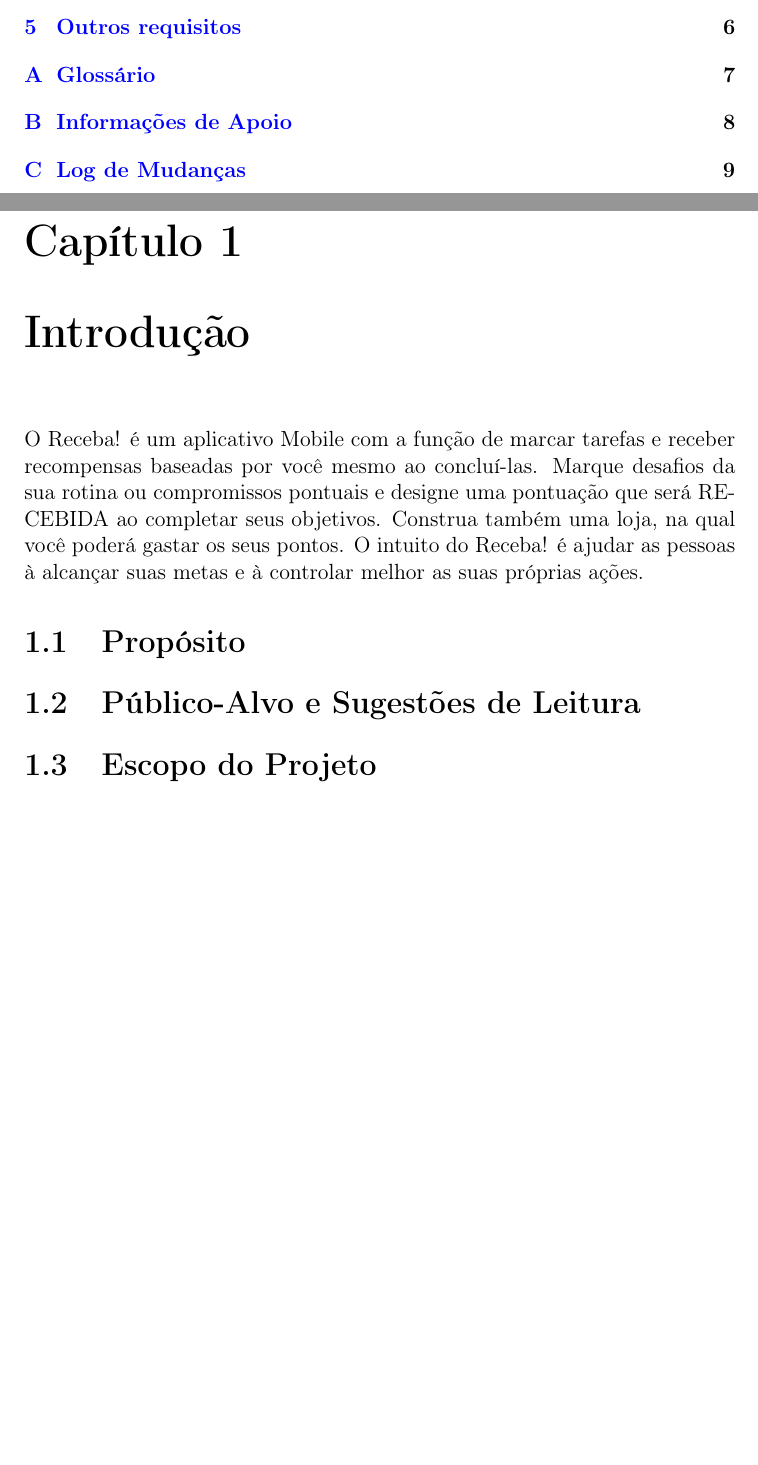
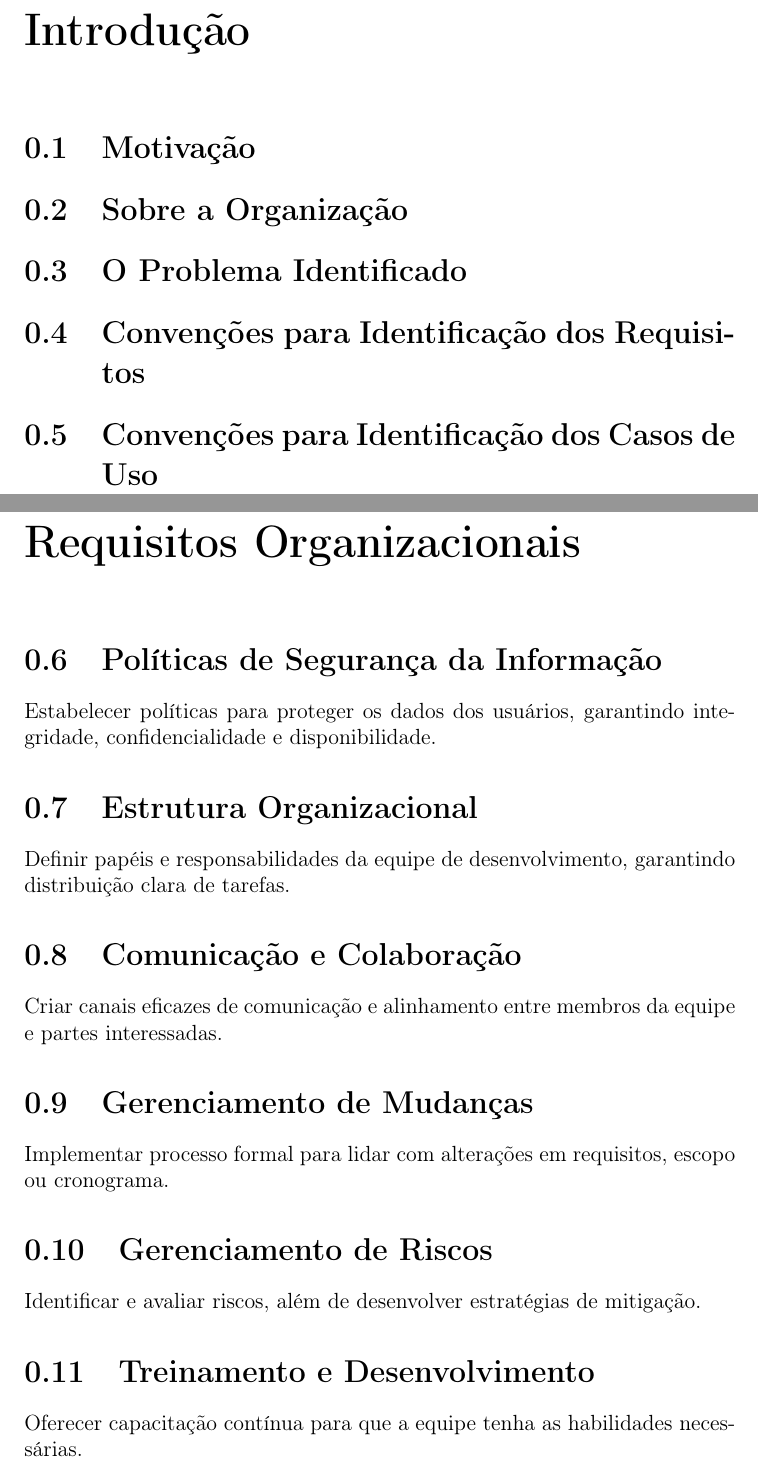
Before and after one commit to oEnzoRibas/receba-app, a LaTeX document (architecture/SRS/main.tex, which reads architecture/SRS/capitulos/cap1.tex, architecture/SRS/capitulos/cap2.tex): two parts of pages 2 and 3 of 10 before the commit and two parts of pages 3 and 4 of 6 after it, joined at a grey line, cut at the place of the change, the shorter picture padded with empty space. Compiled offline with pdfLaTeX.

Commit message:
Revert "Reestrutura capítulos e adiciona apêndices ao SRS"
This reverts commit 0f4cc68cf164fe4581e94c84a0257f83ccf8fa1b.

```diff
--- a/architecture/SRS/capitulos/cap1.tex
+++ b/architecture/SRS/capitulos/cap1.tex
@@ -1,10 +1,16 @@
 % ===========================
+\chapter*{Introdução}
 
-\chapter{Introdução}
-O Receba! é um aplicativo Mobile com a função de marcar tarefas e receber recompensas baseadas por você mesmo ao concluí-las. Marque desafios da sua rotina ou compromissos pontuais e designe uma pontuação que será RECEBIDA ao completar seus objetivos. Construa também uma loja, na qual você poderá gastar os seus pontos. O intuito do Receba! é ajudar as pessoas à alcançar suas metas e à controlar melhor as suas próprias ações.
+\section{Motivação}
 
-\section{Propósito}
 
-\section{Público-Alvo e Sugestões de Leitura}
+\section{Sobre a Organização}
 
-\section{Escopo do Projeto}
+
+\section{O Problema Identificado}
+
+
+\section{Convenções para Identificação dos Requisitos}
+
+
+\section{Convenções para Identificação dos Casos de Uso}
--- a/architecture/SRS/capitulos/cap2.tex
+++ b/architecture/SRS/capitulos/cap2.tex
@@ -1,3 +1,3 @@
 % ===========================
-\chapter{Descrição Geral}
+\chapter*{Requisitos Organizacionais}
 
@@ -7 +5,3 @@
 
+\section{Políticas de Segurança da Informação}
+Estabelecer políticas para proteger os dados dos usuários, garantindo integridade, confidencialidade e disponibilidade.
@@ -9,2 +8,16 @@
 
-\section{Ambiente Operacional}
+\section{Estrutura Organizacional}
+Definir papéis e responsabilidades da equipe de desenvolvimento, garantindo
+distribuição clara de tarefas.
+
+\section{Comunicação e Colaboração}
+Criar canais eficazes de comunicação e alinhamento entre membros da equipe e partes interessadas.
+
+\section{Gerenciamento de Mudanças}
+Implementar processo formal para lidar com alterações em requisitos, escopo ou cronograma.
+
+\section{Gerenciamento de Riscos}
+Identificar e avaliar riscos, além de desenvolver estratégias de mitigação.
+
+\section{Treinamento e Desenvolvimento}
+Oferecer capacitação contínua para que a equipe tenha as habilidades necessárias.
```
Also changed, not shown: architecture/SRS/capitulos/apendix.tex (deleted, +0 -10 lines), architecture/SRS/capitulos/cap3.tex (+15 -3 lines), architecture/SRS/capitulos/cap4.tex (deleted, +0 -10 lines), architecture/SRS/capitulos/cap5.tex (deleted, +0 -1 lines), architecture/SRS/main.tex (+0 -4 lines), architecture/SRS/main.pdf, architecture/SRS/capitulos/cap2.tex (7 more changed lines), 7 other files.
